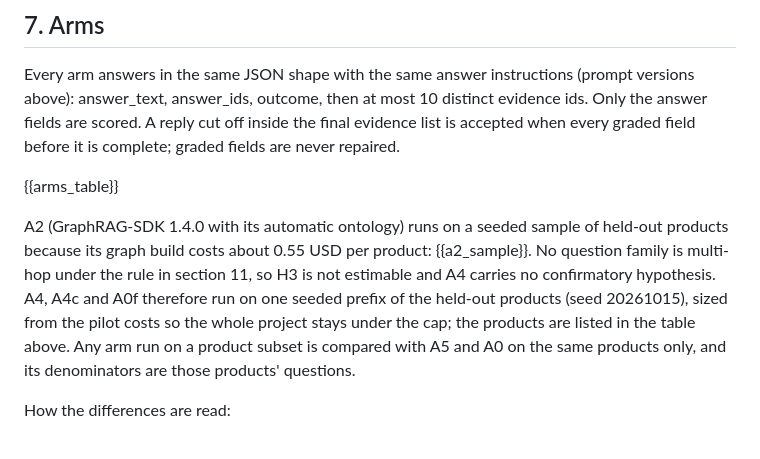
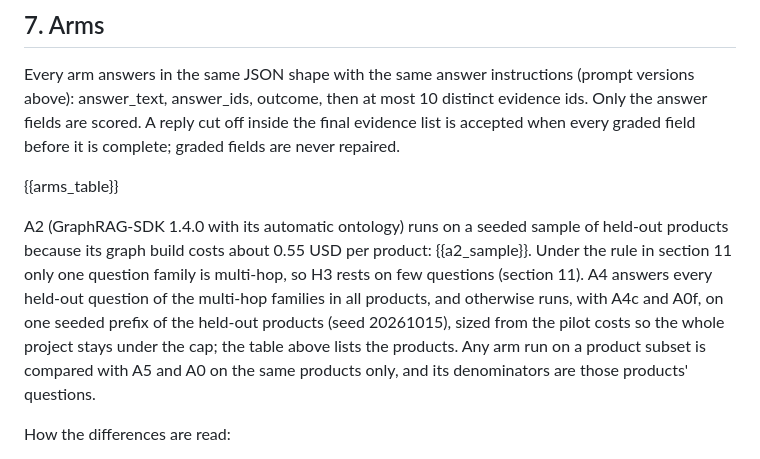
Before and after one commit to zeyusuntt/inherit-brain, a Markdown page: src/eval/prereg_template.md, the part around the change. Drawn GitHub-style.

Commit message:
PREREG prose: H3 on the one multi-hop family; A4 covers its questions in every product

```diff
--- a/src/eval/prereg_template.md
+++ b/src/eval/prereg_template.md
@@ -61,7 +61,7 @@ Every arm answers in the same JSON shape with the same answer instructions (prom
 
 {{arms_table}}
 
-A2 (GraphRAG-SDK 1.4.0 with its automatic ontology) runs on a seeded sample of held-out products because its graph build costs about 0.55 USD per product: {{a2_sample}}. No question family is multi-hop under the rule in section 11, so H3 is not estimable and A4 carries no confirmatory hypothesis. A4, A4c and A0f therefore run on one seeded prefix of the held-out products (seed 20261015), sized from the pilot costs so the whole project stays under the cap; the products are listed in the table above. Any arm run on a product subset is compared with A5 and A0 on the same products only, and its denominators are those products' questions.
+A2 (GraphRAG-SDK 1.4.0 with its automatic ontology) runs on a seeded sample of held-out products because its graph build costs about 0.55 USD per product: {{a2_sample}}. Under the rule in section 11 only one question family is multi-hop, so H3 rests on few questions (section 11). A4 answers every held-out question of the multi-hop families in all products, and otherwise runs, with A4c and A0f, on one seeded prefix of the held-out products (seed 20261015), sized from the pilot costs so the whole project stays under the cap; the table above lists the products. Any arm run on a product subset is compared with A5 and A0 on the same products only, and its denominators are those products' questions.
 
 How the differences are read:
 - A0f minus A0: the effect of the pre-extracted representation on a retrieval agent (representation and retrieved content change together).
```
